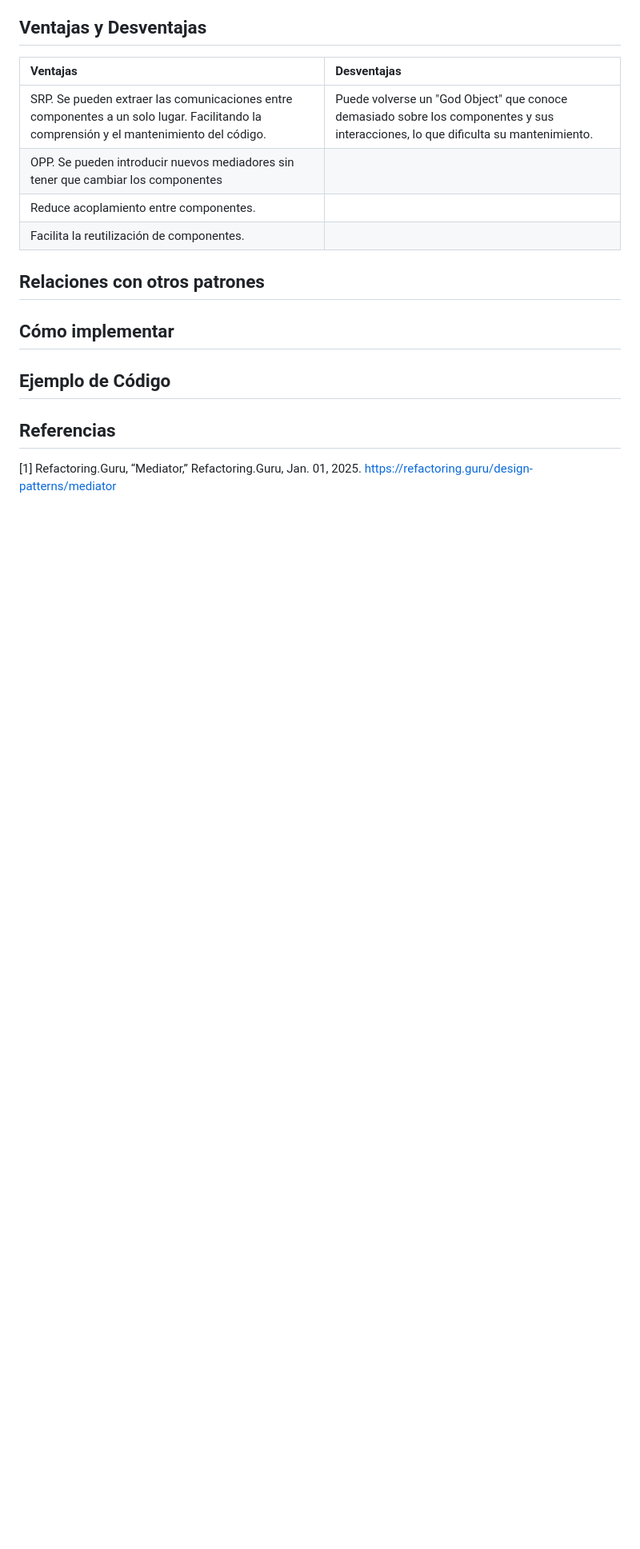
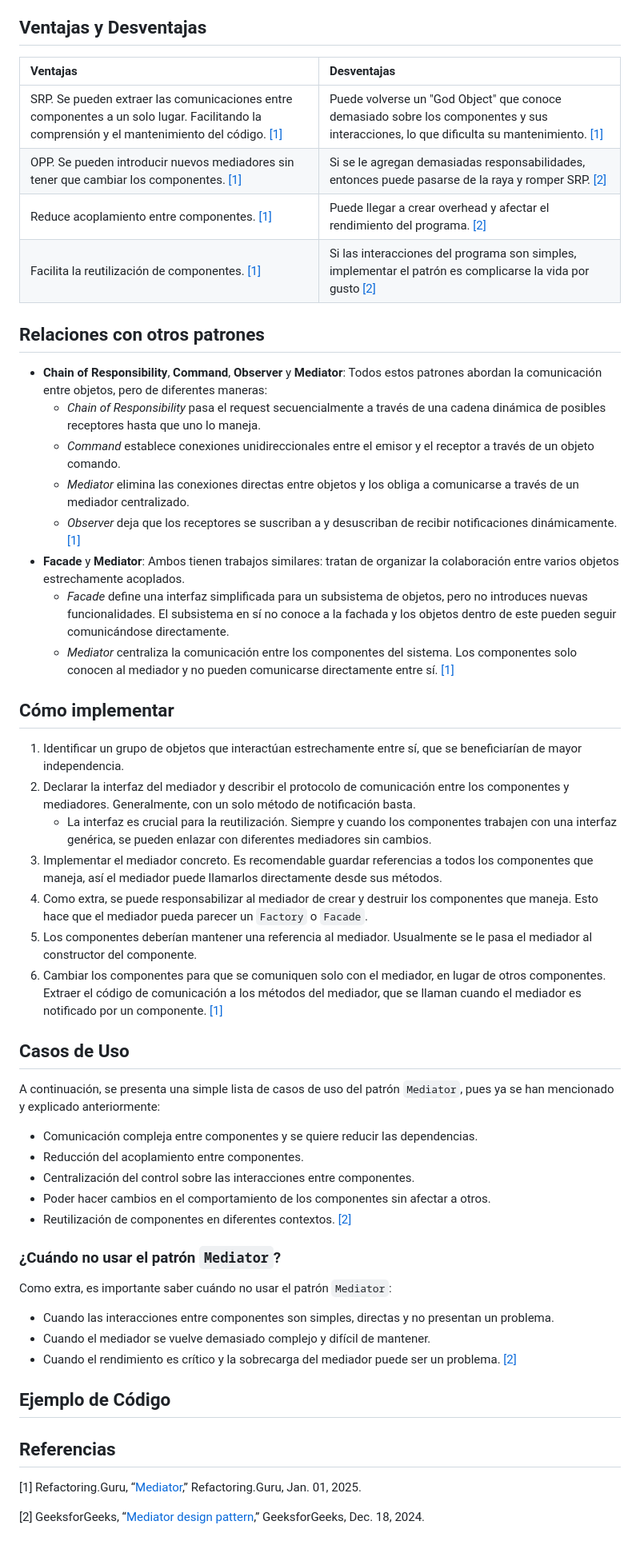
Before and after one commit to dsalazar-lectures/software-design-II-2025, a Markdown page: Lab3/Mediator/Readme.md, the part around the change printed below. Shown: that part at 80% size. GitHub-like rendering; blank space fills up the shorter version.

Commit message:
Added more cons, relations with other patterns, how to implement, use cases and when not to use

```diff
--- a/Lab3/Mediator/Readme.md
+++ b/Lab3/Mediator/Readme.md
@@ -44,17 +45,54 @@ El patrón `Mediator` es aplicable en los siguientes escenarios:
 
 | Ventajas | Desventajas |
 |:---------|:------------|
-| SRP. Se pueden extraer las comunicaciones entre componentes a un solo lugar. Facilitando la comprensión y el mantenimiento del código. | Puede volverse un "God Object" que conoce demasiado sobre los componentes y sus interacciones, lo que dificulta su mantenimiento. |
-| OPP. Se pueden introducir nuevos mediadores sin tener que cambiar los componentes | |
-| Reduce acoplamiento entre componentes. | |
-| Facilita la reutilización de componentes. | |
+| SRP. Se pueden extraer las comunicaciones entre componentes a un solo lugar. Facilitando la comprensión y el mantenimiento del código. [[1]](#referencias) | Puede volverse un "God Object" que conoce demasiado sobre los componentes y sus interacciones, lo que dificulta su mantenimiento. [[1]](#referencias) |
+| OPP. Se pueden introducir nuevos mediadores sin tener que cambiar los componentes. [[1]](#referencias) | Si se le agregan demasiadas responsabilidades, entonces puede pasarse de la raya y romper SRP. [[2]](#referencias) |
+| Reduce acoplamiento entre componentes. [[1]](#referencias) | Puede llegar a crear overhead y afectar el rendimiento del programa. [[2]](#referencias) |
+| Facilita la reutilización de componentes. [[1]](#referencias) | Si las interacciones del programa son simples, implementar el patrón es complicarse la vida por gusto [[2]](#referencias) |
 
 ## Relaciones con otros patrones
 
+* **Chain of Responsibility**, **Command**, **Observer** y **Mediator**: Todos estos patrones abordan la comunicación entre objetos, pero de diferentes maneras:
+  * *Chain of Responsibility* pasa el request secuencialmente a través de una cadena dinámica de posibles receptores hasta que uno lo maneja.
+  * *Command* establece conexiones unidireccionales entre el emisor y el receptor a través de un objeto comando.
+  * *Mediator* elimina las conexiones directas entre objetos y los obliga a comunicarse a través de un mediador centralizado.
+  * *Observer* deja que los receptores se suscriban a y desuscriban de recibir notificaciones dinámicamente. [[1]](#referencias)
+* **Facade** y **Mediator**: Ambos tienen trabajos similares: tratan de organizar la colaboración entre varios objetos estrechamente acoplados.
+  * *Facade* define una interfaz simplificada para un subsistema de objetos, pero no introduces nuevas funcionalidades. El subsistema en sí no conoce a la fachada y los objetos dentro de este pueden seguir comunicándose directamente.
+  * *Mediator* centraliza la comunicación entre los componentes del sistema. Los componentes solo conocen al mediador y no pueden comunicarse directamente entre sí. [[1]](#referencias)
+
 ## Cómo implementar
+
+1. Identificar un grupo de objetos que interactúan estrechamente entre sí, que se beneficiarían de mayor independencia.
+2. Declarar la interfaz del mediador y describir el protocolo de comunicación entre los componentes y mediadores. Generalmente, con un solo método de notificación basta.
+   * La interfaz es crucial para la reutilización. Siempre y cuando los componentes trabajen con una interfaz genérica, se pueden enlazar con diferentes mediadores sin cambios.
+3. Implementar el mediador concreto. Es recomendable guardar referencias a todos los componentes que maneja, así el mediador puede llamarlos directamente desde sus métodos.
+4. Como extra, se puede responsabilizar al mediador de crear y destruir los componentes que maneja. Esto hace que el mediador pueda parecer un `Factory` o `Facade`.
+5. Los componentes deberían mantener una referencia al mediador. Usualmente se le pasa el mediador al constructor del componente.
+6. Cambiar los componentes para que se comuniquen solo con el mediador, en lugar de otros componentes. Extraer el código de comunicación a los métodos del mediador, que se llaman cuando el mediador es notificado por un componente. [[1]](#referencias)
+
+## Casos de Uso
+
+A continuación, se presenta una simple lista de casos de uso del patrón `Mediator`, pues ya se han mencionado y explicado anteriormente:
+
+* Comunicación compleja entre componentes y se quiere reducir las dependencias.
+* Reducción del acoplamiento entre componentes.
+* Centralización del control sobre las interacciones entre componentes.
+* Poder hacer cambios en el comportamiento de los componentes sin afectar a otros.
+* Reutilización de componentes en diferentes contextos. [[2]](#referencias)
+
+### ¿Cuándo no usar el patrón `Mediator`?
+
+Como extra, es importante saber cuándo no usar el patrón `Mediator`:
+
+* Cuando las interacciones entre componentes son simples, directas y no presentan un problema.
+* Cuando el mediador se vuelve demasiado complejo y difícil de mantener.
+* Cuando el rendimiento es crítico y la sobrecarga del mediador puede ser un problema. [[2]](#referencias)
 
 ## Ejemplo de Código
 
 ## Referencias
 
-[1] Refactoring.Guru, “Mediator,” Refactoring.Guru, Jan. 01, 2025. https://refactoring.guru/design-patterns/mediator
+[1] Refactoring.Guru, “[Mediator](https://refactoring.guru/design-patterns/mediator),” Refactoring.Guru, Jan. 01, 2025.
+
+[2] GeeksforGeeks, “[Mediator design pattern](https://www.geeksforgeeks.org/system-design/mediator-design-pattern/),” GeeksforGeeks, Dec. 18, 2024.
```
Also changed, not shown: other parts of Lab3/Mediator/Readme.md (+9 -8 lines).
